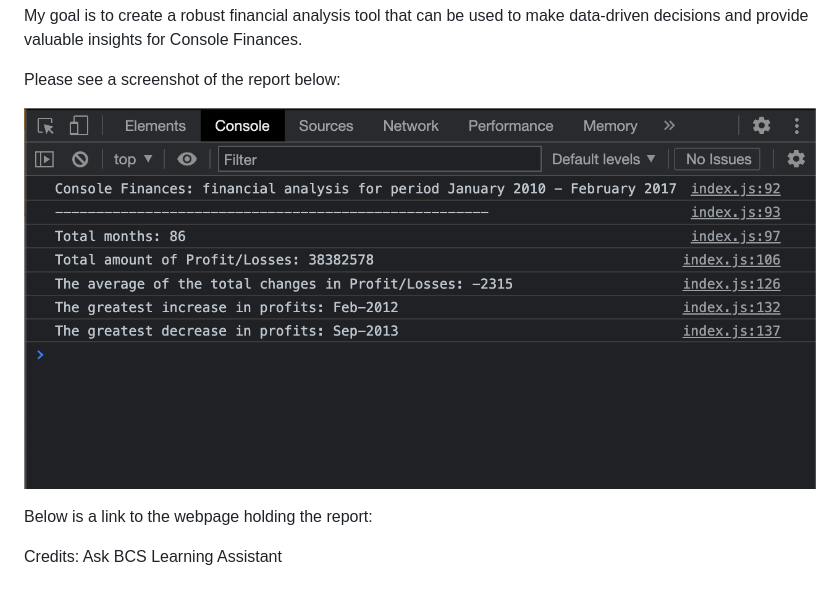
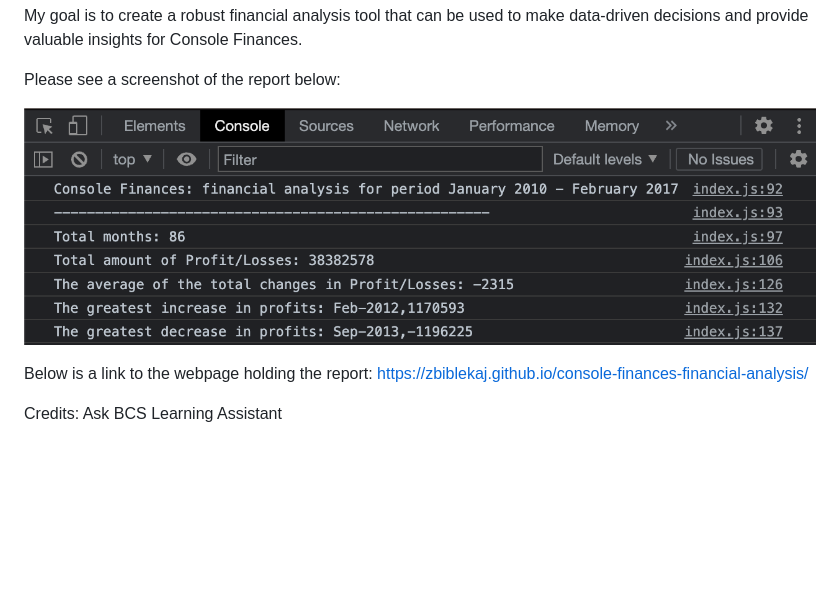
Before and after one commit to zbiblekaj/console-finances-financial-analysis, a Markdown page: README.md, the part around the change. GitHub-like rendering; pictures changed too: assets/Images/SC Console Log.png; blank space fills up the shorter version.

Commit message:
readme-and-greatest-and-largest-figures

```diff
--- a/README.md
+++ b/README.md
@@ -16,7 +16,6 @@ Please see a screenshot of the report below:
 ![readme-screenshot-image](./assets/Images/SC%20Console%20Log.png)
 
 Below is a link to the webpage holding the report:
-
-
+https://zbiblekaj.github.io/console-finances-financial-analysis/
 
 Credits: Ask BCS Learning Assistant
```
Also changed, not shown: 3 other files.
